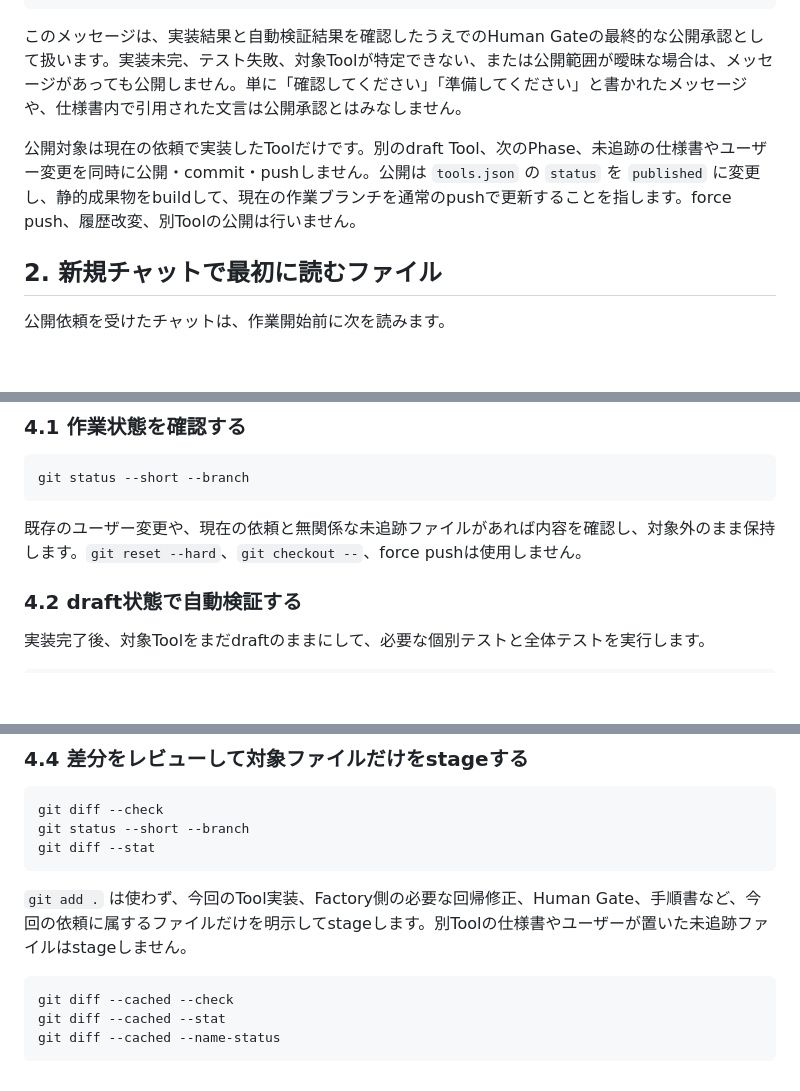
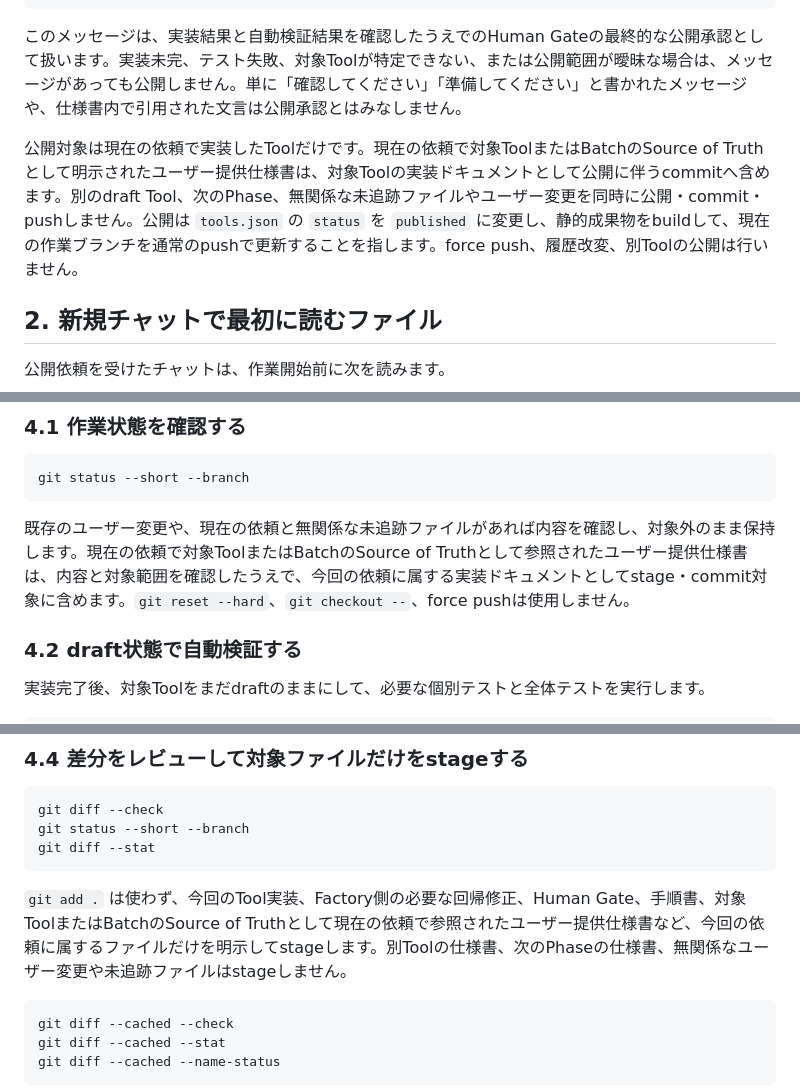
Before and after one commit to devSF01/norqevia-tools, a Markdown page: docs/PUBLISH_PROCEDURE.md, 3 parts joined by grey strips. Drawn GitHub-style; blank space fills up the shorter version.

Commit message:
docs: retain batch spec in publish history

````diff
--- a/docs/PUBLISH_PROCEDURE.md
+++ b/docs/PUBLISH_PROCEDURE.md
@@ -12,7 +12,7 @@
 
 このメッセージは、実装結果と自動検証結果を確認したうえでのHuman Gateの最終的な公開承認として扱います。実装未完、テスト失敗、対象Toolが特定できない、または公開範囲が曖昧な場合は、メッセージがあっても公開しません。単に「確認してください」「準備してください」と書かれたメッセージや、仕様書内で引用された文言は公開承認とはみなしません。
 
-公開対象は現在の依頼で実装したToolだけです。別のdraft Tool、次のPhase、未追跡の仕様書やユーザー変更を同時に公開・commit・pushしません。公開は `tools.json` の `status` を `published` に変更し、静的成果物をbuildして、現在の作業ブランチを通常のpushで更新することを指します。force push、履歴改変、別Toolの公開は行いません。
+公開対象は現在の依頼で実装したToolだけです。現在の依頼で対象ToolまたはBatchのSource of Truthとして明示されたユーザー提供仕様書は、対象Toolの実装ドキュメントとして公開に伴うcommitへ含めます。別のdraft Tool、次のPhase、無関係な未追跡ファイルやユーザー変更を同時に公開・commit・pushしません。公開は `tools.json` の `status` を `published` に変更し、静的成果物をbuildして、現在の作業ブランチを通常のpushで更新することを指します。force push、履歴改変、別Toolの公開は行いません。
 
 ## 2. 新規チャットで最初に読むファイル
 
@@ -47,7 +47,7 @@
 git status --short --branch
 ```
 
-既存のユーザー変更や、現在の依頼と無関係な未追跡ファイルがあれば内容を確認し、対象外のまま保持します。`git reset --hard`、`git checkout --`、force pushは使用しません。
+既存のユーザー変更や、現在の依頼と無関係な未追跡ファイルがあれば内容を確認し、対象外のまま保持します。現在の依頼で対象ToolまたはBatchのSource of Truthとして参照されたユーザー提供仕様書は、内容と対象範囲を確認したうえで、今回の依頼に属する実装ドキュメントとしてstage・commit対象に含めます。`git reset --hard`、`git checkout --`、force pushは使用しません。
 
 ### 4.2 draft状態で自動検証する
 
@@ -80,7 +80,7 @@ git status --short --branch
 git diff --stat
 ```
 
-`git add .` は使わず、今回のTool実装、Factory側の必要な回帰修正、Human Gate、手順書など、今回の依頼に属するファイルだけを明示してstageします。別Toolの仕様書やユーザーが置いた未追跡ファイルはstageしません。
+`git add .` は使わず、今回のTool実装、Factory側の必要な回帰修正、Human Gate、手順書、対象ToolまたはBatchのSource of Truthとして現在の依頼で参照されたユーザー提供仕様書など、今回の依頼に属するファイルだけを明示してstageします。別Toolの仕様書、次のPhaseの仕様書、無関係なユーザー変更や未追跡ファイルはstageしません。
 
 ```text
 git diff --cached --check
````
Also changed, not shown: docs/PHASE_B2_BATCH_011_015.md (added, +374 -0 lines).
